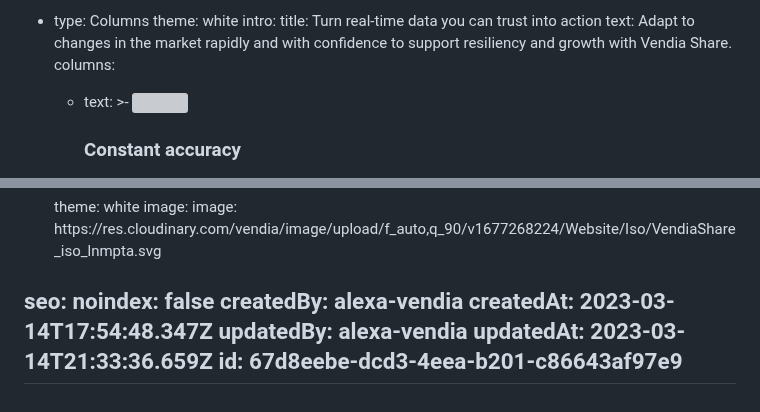
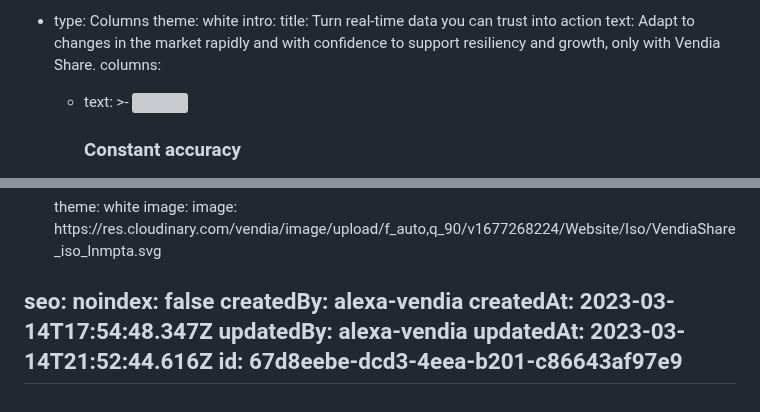
Before and after one commit to vendia/blog, a Markdown page: pages/industry-supply-chain-visibility.md, 2 parts joined by grey strips. Rendered like a GitHub page; grey boxes are pictures that could not be loaded.

Commit message:
CMS Update Page "industry-supply-chain-visibility"

```diff
--- a/pages/industry-supply-chain-visibility.md
+++ b/pages/industry-supply-chain-visibility.md
@@ -20,7 +20,7 @@ components:
     intro:
       title: Turn real-time data you can trust into action
       text: Adapt to changes in the market rapidly and with confidence to support
-        resiliency and growth with Vendia Share.
+        resiliency and growth, only with Vendia Share.
     columns:
       - text: >-
           <img
@@ -180,6 +180,6 @@ seo:
 createdBy: alexa-vendia
 createdAt: 2023-03-14T17:54:48.347Z
 updatedBy: alexa-vendia
-updatedAt: 2023-03-14T21:33:36.659Z
+updatedAt: 2023-03-14T21:52:44.616Z
 id: 67d8eebe-dcd3-4eea-b201-c86643af97e9
 ---
```
